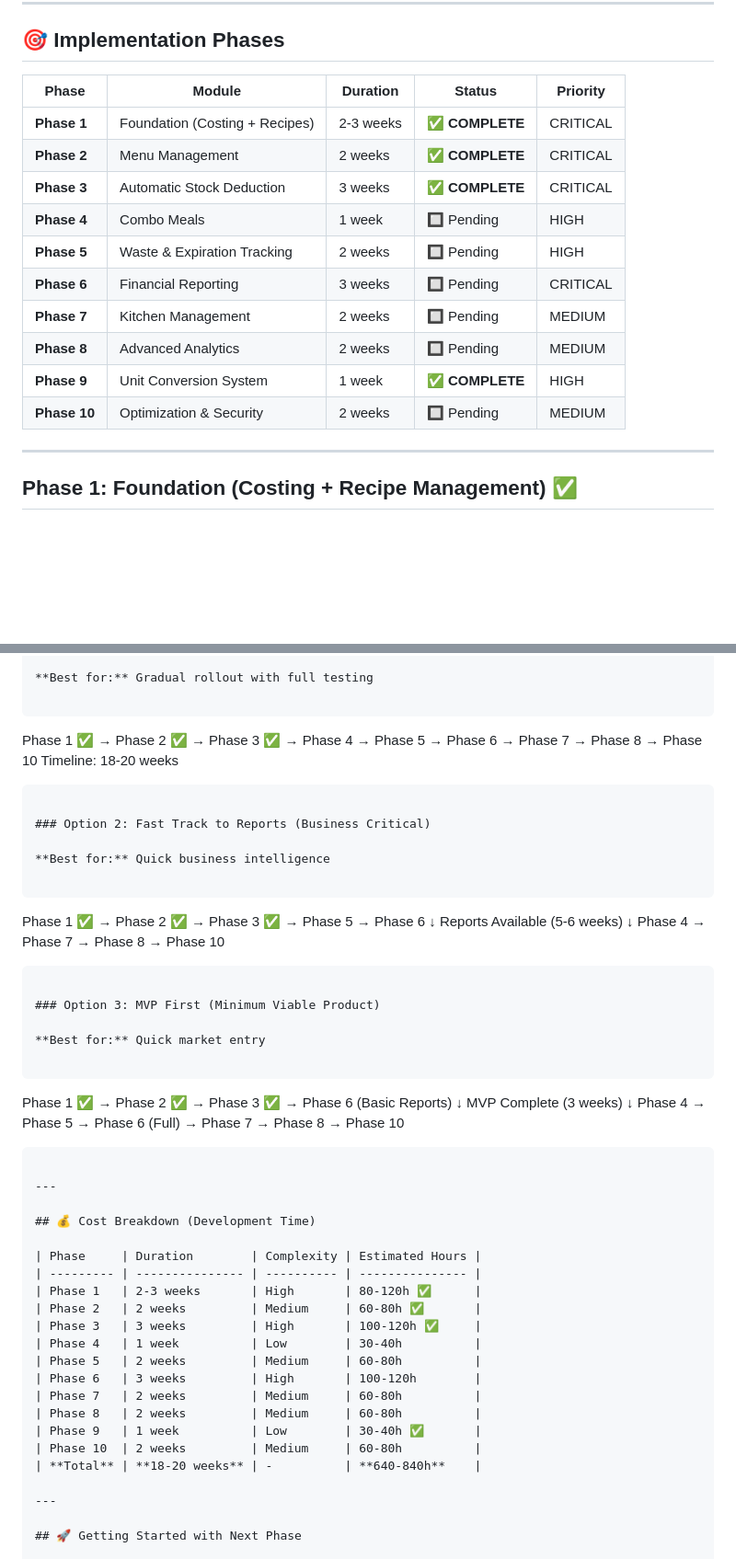
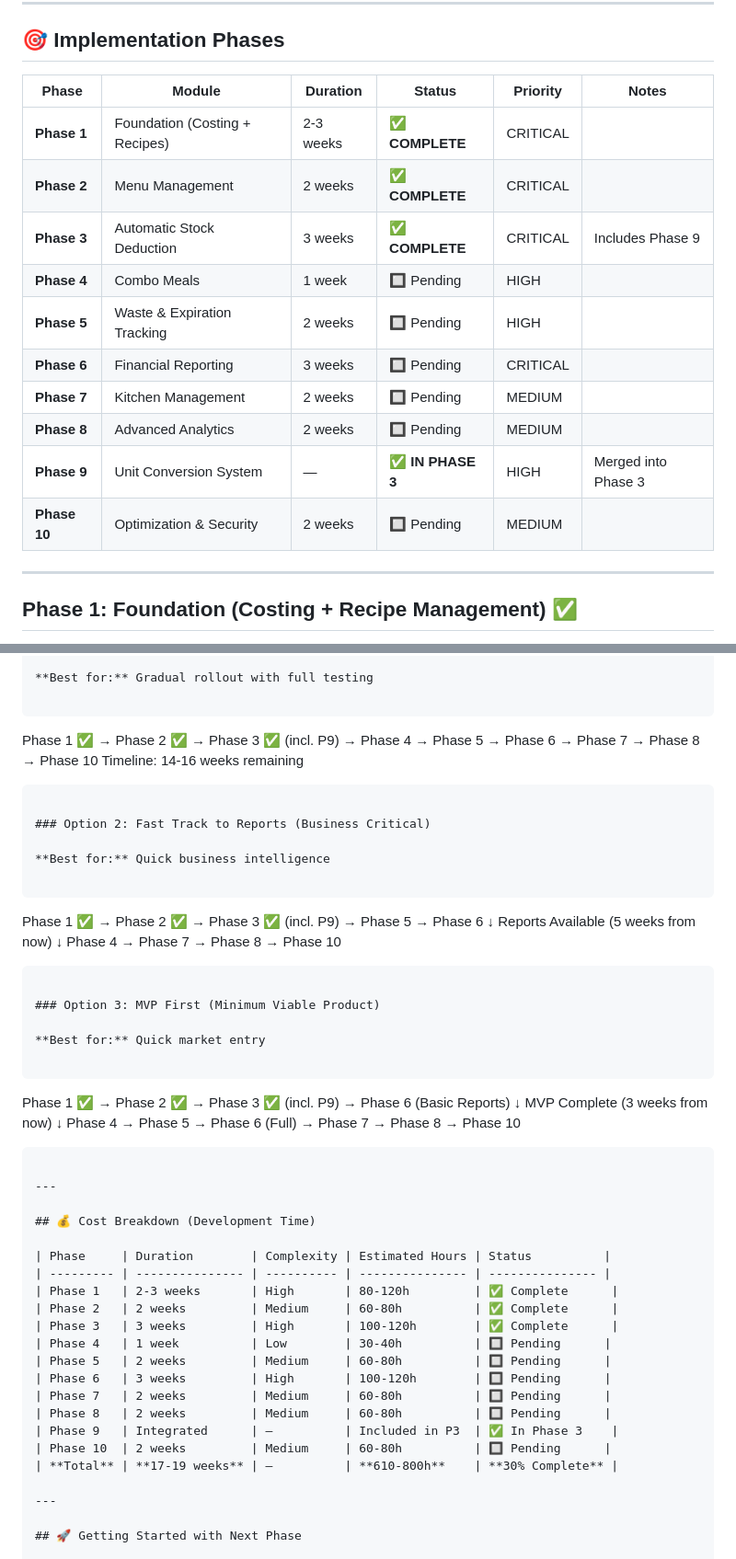
Before and after one commit to adilelkhalloufi/pos_back, a Markdown page: docs/RESTAURANT_ERP_IMPLEMENTATION_ROADMAP.md, 2 parts joined by grey strips. Shown at 92% size. Rendered like a GitHub page; blank space fills up the shorter version.

````diff
--- a/docs/RESTAURANT_ERP_IMPLEMENTATION_ROADMAP.md
+++ b/docs/RESTAURANT_ERP_IMPLEMENTATION_ROADMAP.md
@@ -27,18 +27,18 @@ This roadmap transforms your existing Retail POS system into a world-class Resta
 
 ## 🎯 Implementation Phases
 
-| Phase        | Module                         | Duration  | Status          | Priority |
-| ------------ | ------------------------------ | --------- | --------------- | -------- |
-| **Phase 1**  | Foundation (Costing + Recipes) | 2-3 weeks | ✅ **COMPLETE** | CRITICAL |
-| **Phase 2**  | Menu Management                | 2 weeks   | ✅ **COMPLETE** | CRITICAL |
-| **Phase 3**  | Automatic Stock Deduction      | 3 weeks   | ✅ **COMPLETE** | CRITICAL |
-| **Phase 4**  | Combo Meals                    | 1 week    | 🔲 Pending      | HIGH     |
-| **Phase 5**  | Waste & Expiration Tracking    | 2 weeks   | 🔲 Pending      | HIGH     |
-| **Phase 6**  | Financial Reporting            | 3 weeks   | 🔲 Pending      | CRITICAL |
-| **Phase 7**  | Kitchen Management             | 2 weeks   | 🔲 Pending      | MEDIUM   |
-| **Phase 8**  | Advanced Analytics             | 2 weeks   | 🔲 Pending      | MEDIUM   |
-| **Phase 9**  | Unit Conversion System         | 1 week    | ✅ **COMPLETE** | HIGH     |
-| **Phase 10** | Optimization & Security        | 2 weeks   | 🔲 Pending      | MEDIUM   |
+| Phase        | Module                         | Duration  | Status          | Priority | Notes                    |
+| ------------ | ------------------------------ | --------- | --------------- | -------- | ------------------------ |
+| **Phase 1**  | Foundation (Costing + Recipes) | 2-3 weeks | ✅ **COMPLETE** | CRITICAL |                          |
+| **Phase 2**  | Menu Management                | 2 weeks   | ✅ **COMPLETE** | CRITICAL |                          |
+| **Phase 3**  | Automatic Stock Deduction      | 3 weeks   | ✅ **COMPLETE** | CRITICAL | Includes Phase 9         |
+| **Phase 4**  | Combo Meals                    | 1 week    | 🔲 Pending      | HIGH     |                          |
+| **Phase 5**  | Waste & Expiration Tracking    | 2 weeks   | 🔲 Pending      | HIGH     |                          |
+| **Phase 6**  | Financial Reporting            | 3 weeks   | 🔲 Pending      | CRITICAL |                          |
+| **Phase 7**  | Kitchen Management             | 2 weeks   | 🔲 Pending      | MEDIUM   |                          |
+| **Phase 8**  | Advanced Analytics             | 2 weeks   | 🔲 Pending      | MEDIUM   |                          |
+| **Phase 9**  | Unit Conversion System         | —         | ✅ **IN PHASE 3** | HIGH     | Merged into Phase 3      |
+| **Phase 10** | Optimization & Security        | 2 weeks   | 🔲 Pending      | MEDIUM   |                          |
 
 ---
 
@@ -1177,8 +1227,8 @@ Phase 1 (✅) → Phase 2 (✅) → Phase 3 (✅) → Phase 6
 **Best for:** Gradual rollout with full testing
 
 ```
-Phase 1 ✅ → Phase 2 ✅ → Phase 3 ✅ → Phase 4 → Phase 5 → Phase 6 → Phase 7 → Phase 8 → Phase 10
-Timeline: 18-20 weeks
+Phase 1 ✅ → Phase 2 ✅ → Phase 3 ✅ (incl. P9) → Phase 4 → Phase 5 → Phase 6 → Phase 7 → Phase 8 → Phase 10
+Timeline: 14-16 weeks remaining
 ```
 
 ### Option 2: Fast Track to Reports (Business Critical)
@@ -1186,11 +1236,11 @@ Timeline: 18-20 weeks
 **Best for:** Quick business intelligence
 
 ```
-Phase 1 ✅ → Phase 2 ✅ → Phase 3 ✅ → Phase 5 → Phase 6
-                                                   ↓
-                              Reports Available (5-6 weeks)
-                                                   ↓
-                   Phase 4 → Phase 7 → Phase 8 → Phase 10
+Phase 1 ✅ → Phase 2 ✅ → Phase 3 ✅ (incl. P9) → Phase 5 → Phase 6
+                                                           ↓
+                                  Reports Available (5 weeks from now)
+                                                           ↓
+                           Phase 4 → Phase 7 → Phase 8 → Phase 10
 ```
 
 ### Option 3: MVP First (Minimum Viable Product)
@@ -1198,30 +1248,30 @@ Phase 1 ✅ → Phase 2 ✅ → Phase 3 ✅ → Phase 5 → Phase 6
 **Best for:** Quick market entry
 
 ```
-Phase 1 ✅ → Phase 2 ✅ → Phase 3 ✅ → Phase 6 (Basic Reports)
-                                           ↓
-                              MVP Complete (3 weeks)
-                                           ↓
-              Phase 4 → Phase 5 → Phase 6 (Full) → Phase 7 → Phase 8 → Phase 10
+Phase 1 ✅ → Phase 2 ✅ → Phase 3 ✅ (incl. P9) → Phase 6 (Basic Reports)
+                                                   ↓
+                                      MVP Complete (3 weeks from now)
+                                                   ↓
+                      Phase 4 → Phase 5 → Phase 6 (Full) → Phase 7 → Phase 8 → Phase 10
 ```
 
 ---
 
 ## 💰 Cost Breakdown (Development Time)
 
-| Phase     | Duration        | Complexity | Estimated Hours |
-| --------- | --------------- | ---------- | --------------- |
-| Phase 1   | 2-3 weeks       | High       | 80-120h ✅      |
-| Phase 2   | 2 weeks         | Medium     | 60-80h ✅       |
-| Phase 3   | 3 weeks         | High       | 100-120h ✅     |
-| Phase 4   | 1 week          | Low        | 30-40h          |
-| Phase 5   | 2 weeks         | Medium     | 60-80h          |
-| Phase 6   | 3 weeks         | High       | 100-120h        |
-| Phase 7   | 2 weeks         | Medium     | 60-80h          |
-| Phase 8   | 2 weeks         | Medium     | 60-80h          |
-| Phase 9   | 1 week          | Low        | 30-40h ✅       |
-| Phase 10  | 2 weeks         | Medium     | 60-80h          |
-| **Total** | **18-20 weeks** | -          | **640-840h**    |
+| Phase     | Duration        | Complexity | Estimated Hours | Status          |
+| --------- | --------------- | ---------- | --------------- | --------------- |
+| Phase 1   | 2-3 weeks       | High       | 80-120h         | ✅ Complete      |
+| Phase 2   | 2 weeks         | Medium     | 60-80h          | ✅ Complete      |
+| Phase 3   | 3 weeks         | High       | 100-120h        | ✅ Complete      |
+| Phase 4   | 1 week          | Low        | 30-40h          | 🔲 Pending      |
+| Phase 5   | 2 weeks         | Medium     | 60-80h          | 🔲 Pending      |
+| Phase 6   | 3 weeks         | High       | 100-120h        | 🔲 Pending      |
+| Phase 7   | 2 weeks         | Medium     | 60-80h          | 🔲 Pending      |
+| Phase 8   | 2 weeks         | Medium     | 60-80h          | 🔲 Pending      |
+| Phase 9   | Integrated      | —          | Included in P3  | ✅ In Phase 3    |
+| Phase 10  | 2 weeks         | Medium     | 60-80h          | 🔲 Pending      |
+| **Total** | **17-19 weeks** | —          | **610-800h**    | **30% Complete** |
 
 ---
 
````
Also changed, not shown: other parts of docs/RESTAURANT_ERP_IMPLEMENTATION_ROADMAP.md (+93 -42 lines).
